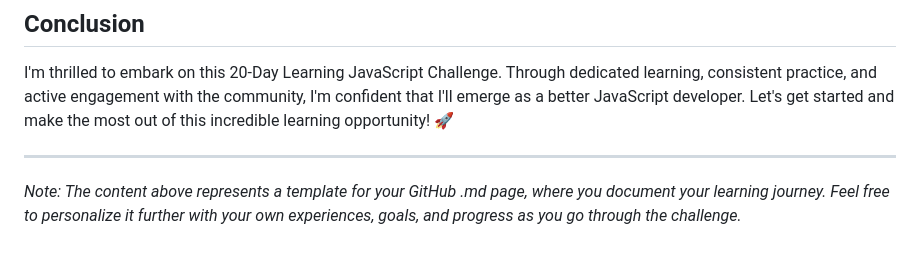
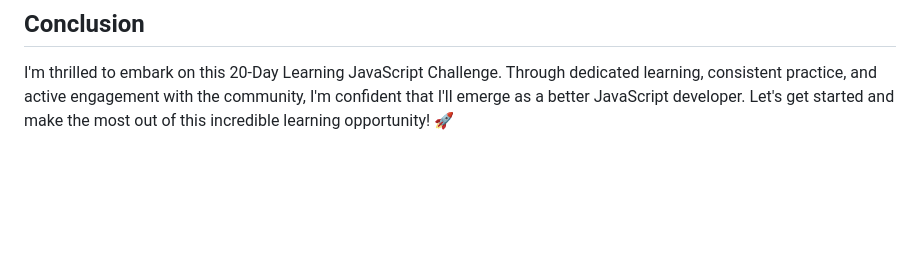
Before and after one commit to MohammadHajMahmoud/GSG-first-sprint, a Markdown page: README.md, the part around the change. GitHub-like rendering; blank space fills up the shorter version.

```diff
--- a/README.md
+++ b/README.md
@@ -59,7 +59,3 @@ To keep my progress organized, I've set up a folder structure for each day:
 ## Conclusion
 
 I'm thrilled to embark on this 20-Day Learning JavaScript Challenge. Through dedicated learning, consistent practice, and active engagement with the community, I'm confident that I'll emerge as a better JavaScript developer. Let's get started and make the most out of this incredible learning opportunity! 🚀
-
----
-
-*Note: The content above represents a template for your GitHub .md page, where you document your learning journey. Feel free to personalize it further with your own experiences, goals, and progress as you go through the challenge.*
```
